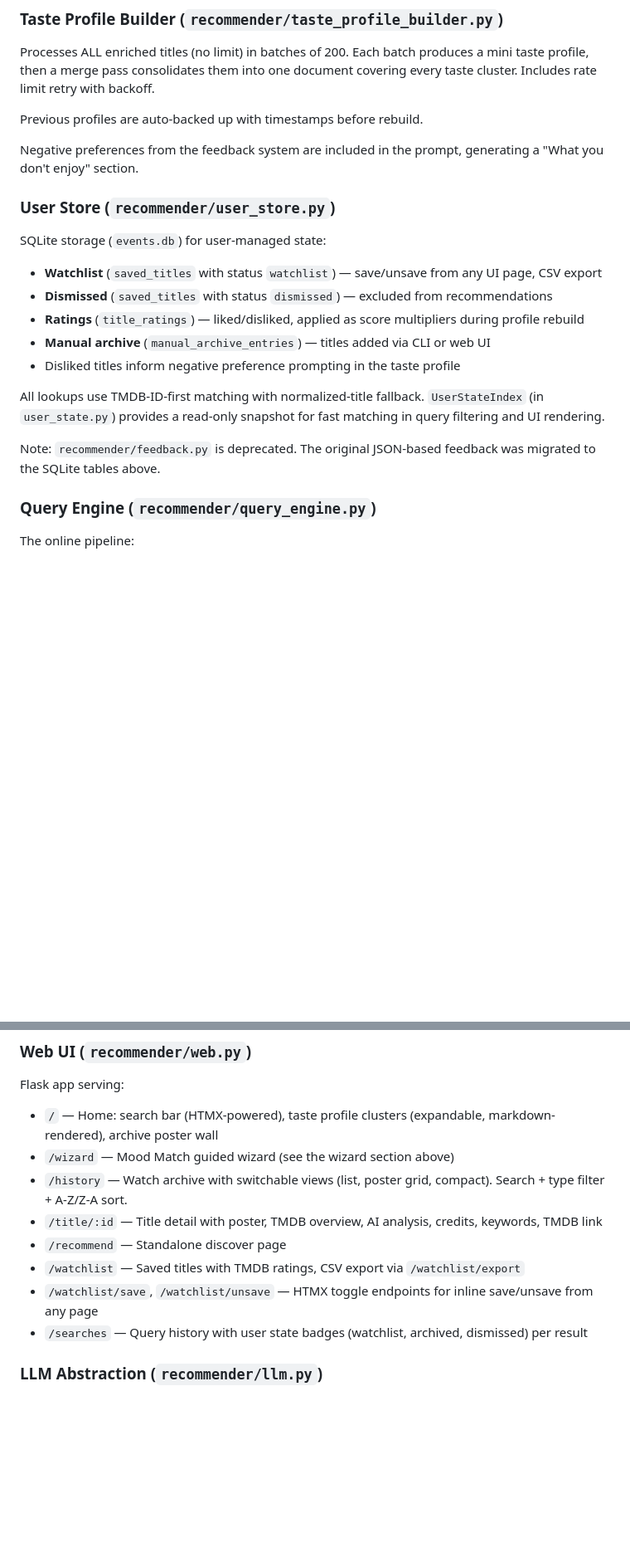
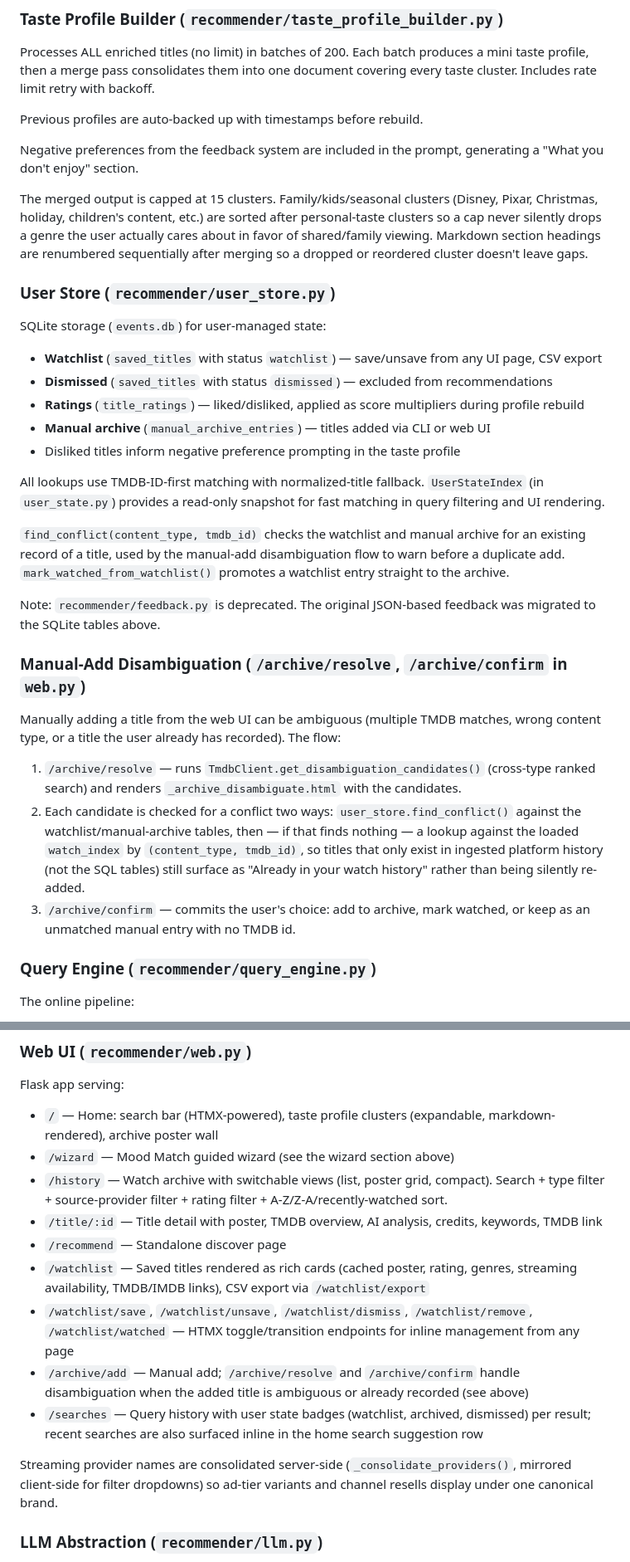
Before and after one commit to abhichandra21/streamline, a Markdown page: docs/architecture.md, 2 parts joined by grey strips. Shown at 83% size. GitHub-like rendering; blank space fills up the shorter version.

Commit message:
Update architecture.md for manual-add disambiguation, TMDB matching, and provenance work
Documents everything shipped since the last architecture update (311bb2a): the
/archive/resolve + /archive/confirm disambiguation flow and cross-type candidate
search, TMDB post-search title validator + language bonus, bonus-content filtering
in ingestion, watch_index provenance (platforms/last_watched) backing the archive
filters, taste-profile cluster cap + family-cluster ordering + renumbering, and the
tools/merge_user_state.py deploy tool.

```diff
--- a/docs/architecture.md
+++ b/docs/architecture.md
@@ -90,6 +96,8 @@ Previous profiles are auto-backed up with timestamps before rebuild.
 
 Negative preferences from the feedback system are included in the prompt, generating a "What you don't enjoy" section.
 
+The merged output is capped at 15 clusters. Family/kids/seasonal clusters (Disney, Pixar, Christmas, holiday, children's content, etc.) are sorted after personal-taste clusters so a cap never silently drops a genre the user actually cares about in favor of shared/family viewing. Markdown section headings are renumbered sequentially after merging so a dropped or reordered cluster doesn't leave gaps.
+
 ### User Store (`recommender/user_store.py`)
 
 SQLite storage (`events.db`) for user-managed state:
@@ -102,7 +110,17 @@ SQLite storage (`events.db`) for user-managed state:
 
 All lookups use TMDB-ID-first matching with normalized-title fallback. `UserStateIndex` (in `user_state.py`) provides a read-only snapshot for fast matching in query filtering and UI rendering.
 
+`find_conflict(content_type, tmdb_id)` checks the watchlist and manual archive for an existing record of a title, used by the manual-add disambiguation flow to warn before a duplicate add. `mark_watched_from_watchlist()` promotes a watchlist entry straight to the archive.
+
 Note: `recommender/feedback.py` is deprecated. The original JSON-based feedback was migrated to the SQLite tables above.
+
+### Manual-Add Disambiguation (`/archive/resolve`, `/archive/confirm` in `web.py`)
+
+Manually adding a title from the web UI can be ambiguous (multiple TMDB matches, wrong content type, or a title the user already has recorded). The flow:
+
+1. `/archive/resolve` — runs `TmdbClient.get_disambiguation_candidates()` (cross-type ranked search) and renders `_archive_disambiguate.html` with the candidates.
+2. Each candidate is checked for a conflict two ways: `user_store.find_conflict()` against the watchlist/manual-archive tables, then — if that finds nothing — a lookup against the loaded `watch_index` by `(content_type, tmdb_id)`, so titles that only exist in ingested platform history (not the SQL tables) still surface as "Already in your watch history" rather than being silently re-added.
+3. `/archive/confirm` — commits the user's choice: add to archive, mark watched, or keep as an unmatched manual entry with no TMDB id.
 
 ### Query Engine (`recommender/query_engine.py`)
 
@@ -146,12 +164,15 @@ The flow is a hybrid of deterministic and LLM-led turns:
 Flask app serving:
 - `/` — Home: search bar (HTMX-powered), taste profile clusters (expandable, markdown-rendered), archive poster wall
 - `/wizard` — Mood Match guided wizard (see the wizard section above)
-- `/history` — Watch archive with switchable views (list, poster grid, compact). Search + type filter + A-Z/Z-A sort.
+- `/history` — Watch archive with switchable views (list, poster grid, compact). Search + type filter + source-provider filter + rating filter + A-Z/Z-A/recently-watched sort.
 - `/title/:id` — Title detail with poster, TMDB overview, AI analysis, credits, keywords, TMDB link
 - `/recommend` — Standalone discover page
-- `/watchlist` — Saved titles with TMDB ratings, CSV export via `/watchlist/export`
-- `/watchlist/save`, `/watchlist/unsave` — HTMX toggle endpoints for inline save/unsave from any page
-- `/searches` — Query history with user state badges (watchlist, archived, dismissed) per result
+- `/watchlist` — Saved titles rendered as rich cards (cached poster, rating, genres, streaming availability, TMDB/IMDB links), CSV export via `/watchlist/export`
+- `/watchlist/save`, `/watchlist/unsave`, `/watchlist/dismiss`, `/watchlist/remove`, `/watchlist/watched` — HTMX toggle/transition endpoints for inline management from any page
+- `/archive/add` — Manual add; `/archive/resolve` and `/archive/confirm` handle disambiguation when the added title is ambiguous or already recorded (see above)
+- `/searches` — Query history with user state badges (watchlist, archived, dismissed) per result; recent searches are also surfaced inline in the home search suggestion row
+
+Streaming provider names are consolidated server-side (`_consolidate_providers()`, mirrored client-side for filter dropdowns) so ad-tier variants and channel resells display under one canonical brand.
 
 ### LLM Abstraction (`recommender/llm.py`)
 
```
Also changed, not shown: other parts of docs/architecture.md (+13 -3 lines).
